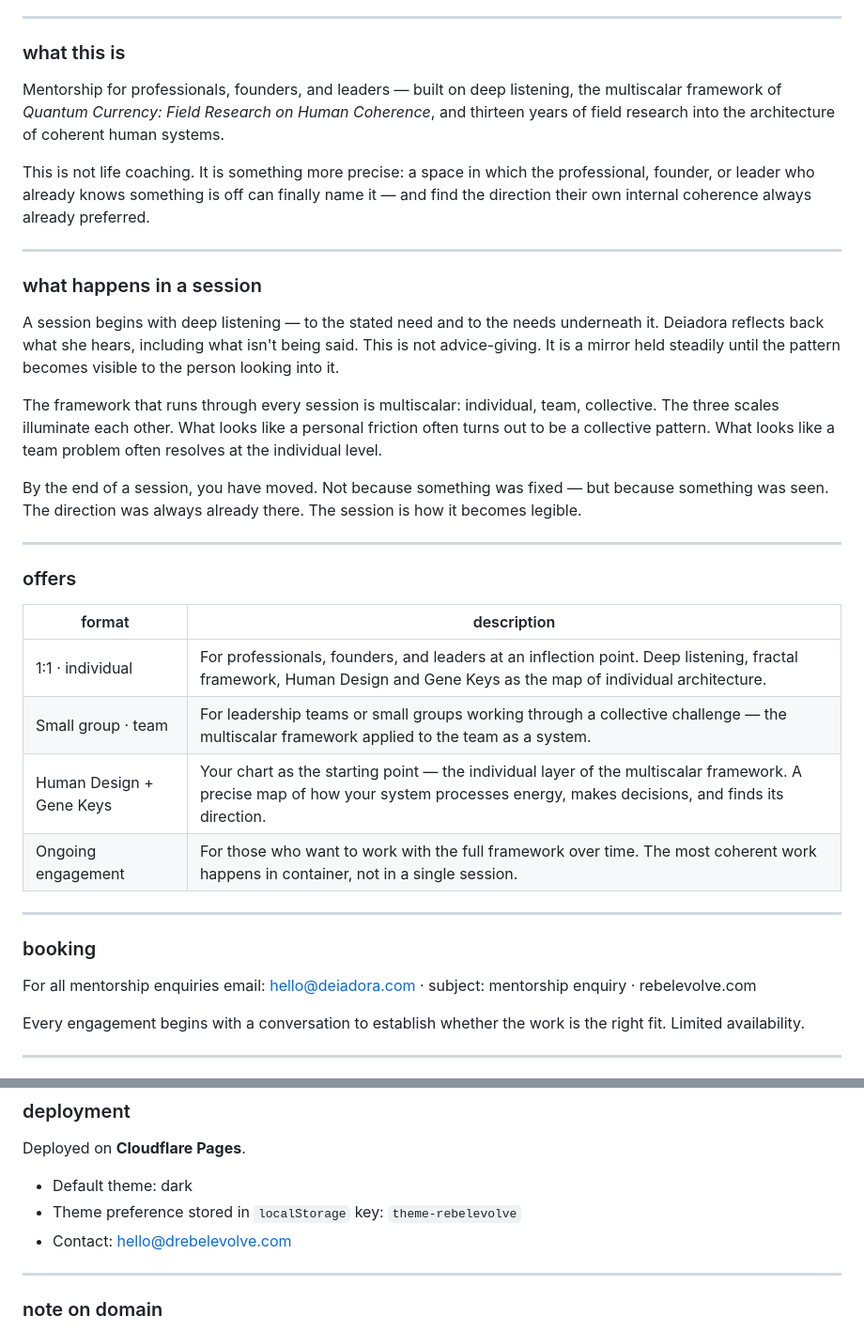
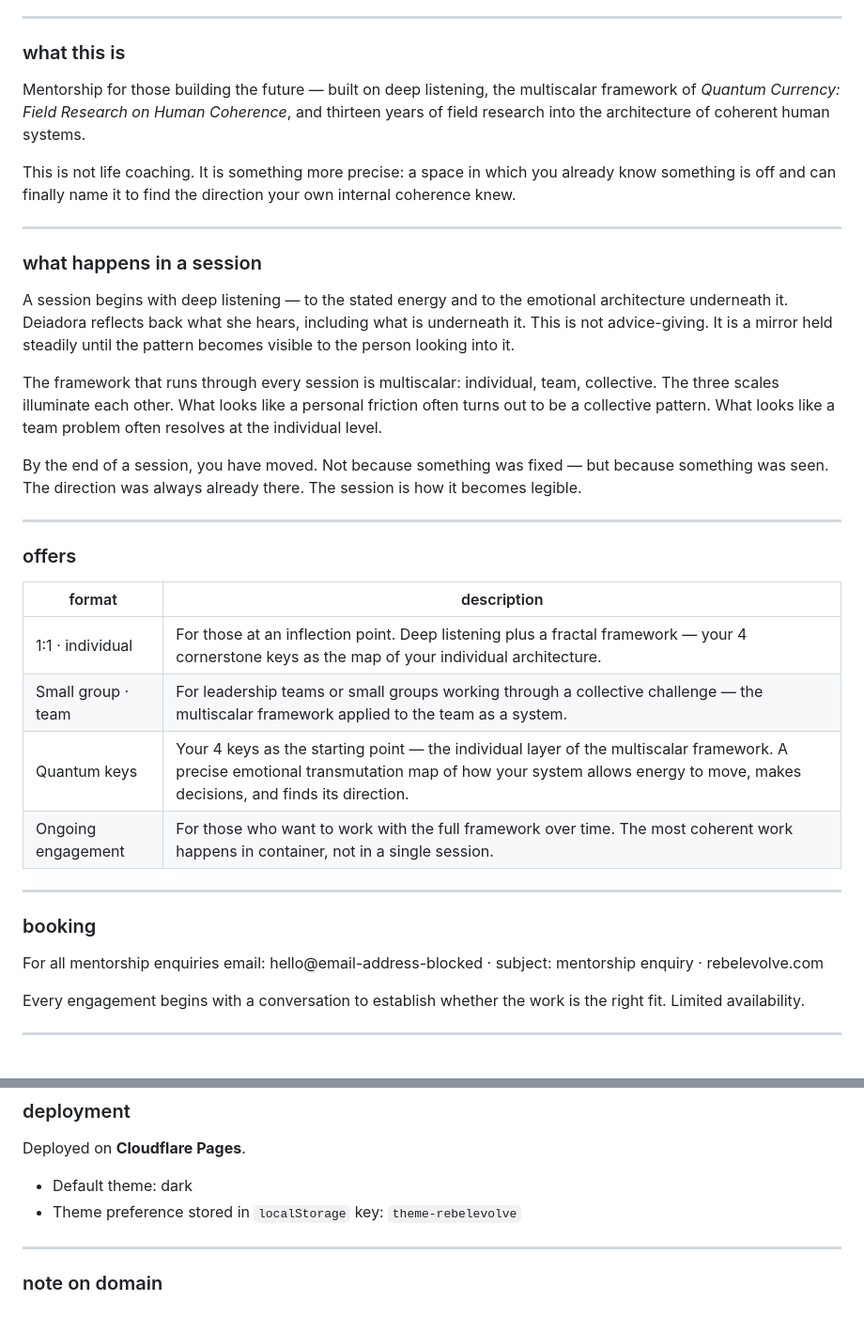
Before and after one commit to deiadora/rebelevolve_site, a Markdown page: README.md, 2 parts joined by grey strips. Shown at 94% size. GitHub-like rendering.

Commit message:
Update README.md
update copy (refined)

```diff
--- a/README.md
+++ b/README.md
@@ -8,15 +8,15 @@
 
 ### what this is
 
-Mentorship for professionals, founders, and leaders — built on deep listening, the multiscalar framework of *Quantum Currency: Field Research on Human Coherence*, and thirteen years of field research into the architecture of coherent human systems.
+Mentorship for those building the future — built on deep listening, the multiscalar framework of *Quantum Currency: Field Research on Human Coherence*, and thirteen years of field research into the architecture of coherent human systems.
 
-This is not life coaching. It is something more precise: a space in which the professional, founder, or leader who already knows something is off can finally name it — and find the direction their own internal coherence always already preferred.
+This is not life coaching. It is something more precise: a space in which you already know something is off and can finally name it to find the direction your own internal coherence knew.
 
 ---
 
 ### what happens in a session
 
-A session begins with deep listening — to the stated need and to the needs underneath it. Deiadora reflects back what she hears, including what isn't being said. This is not advice-giving. It is a mirror held steadily until the pattern becomes visible to the person looking into it.
+A session begins with deep listening — to the stated energy and to the emotional architecture underneath it. Deiadora reflects back what she hears, including what is underneath it. This is not advice-giving. It is a mirror held steadily until the pattern becomes visible to the person looking into it.
 
 The framework that runs through every session is multiscalar: individual, team, collective. The three scales illuminate each other. What looks like a personal friction often turns out to be a collective pattern. What looks like a team problem often resolves at the individual level.
 
@@ -28,16 +28,16 @@ By the end of a session, you have moved. Not because something was fixed — but
 
 | format | description |
 |--------|-------------|
-| 1:1 · individual | For professionals, founders, and leaders at an inflection point. Deep listening, fractal framework, Human Design and Gene Keys as the map of individual architecture. |
+| 1:1 · individual | For those at an inflection point. Deep listening plus a fractal framework — your 4 cornerstone keys as the map of your individual architecture. |
 | Small group · team | For leadership teams or small groups working through a collective challenge — the multiscalar framework applied to the team as a system. |
-| Human Design + Gene Keys | Your chart as the starting point — the individual layer of the multiscalar framework. A precise map of how your system processes energy, makes decisions, and finds its direction. |
+| Quantum keys | Your 4 keys as the starting point — the individual layer of the multiscalar framework. A precise emotional transmutation map of how your system allows energy to move, makes decisions, and finds its direction. |
 | Ongoing engagement | For those who want to work with the full framework over time. The most coherent work happens in container, not in a single session. |
 
 ---
 
 ### booking
 
-For all mentorship enquiries email: hello@deiadora.com · subject: mentorship enquiry · rebelevolve.com
+For all mentorship enquiries email: hello@email-address-blocked · subject: mentorship enquiry · rebelevolve.com
 
 Every engagement begins with a conversation to establish whether the work is the right fit. Limited availability.
 
@@ -106,7 +106,6 @@ Deployed on **Cloudflare Pages**.
 
 - Default theme: dark
 - Theme preference stored in `localStorage` key: `theme-rebelevolve`
-- Contact: hello@drebelevolve.com
 
 ---
 
```
